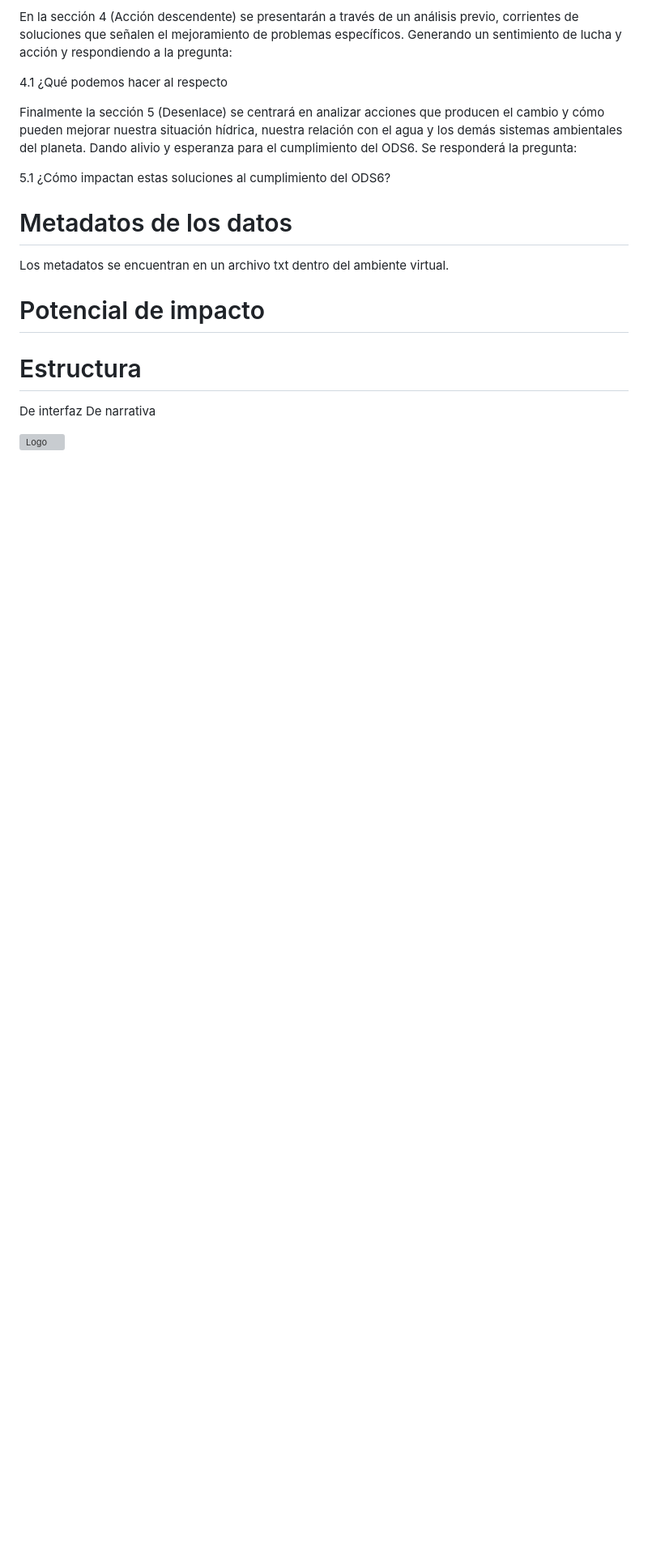
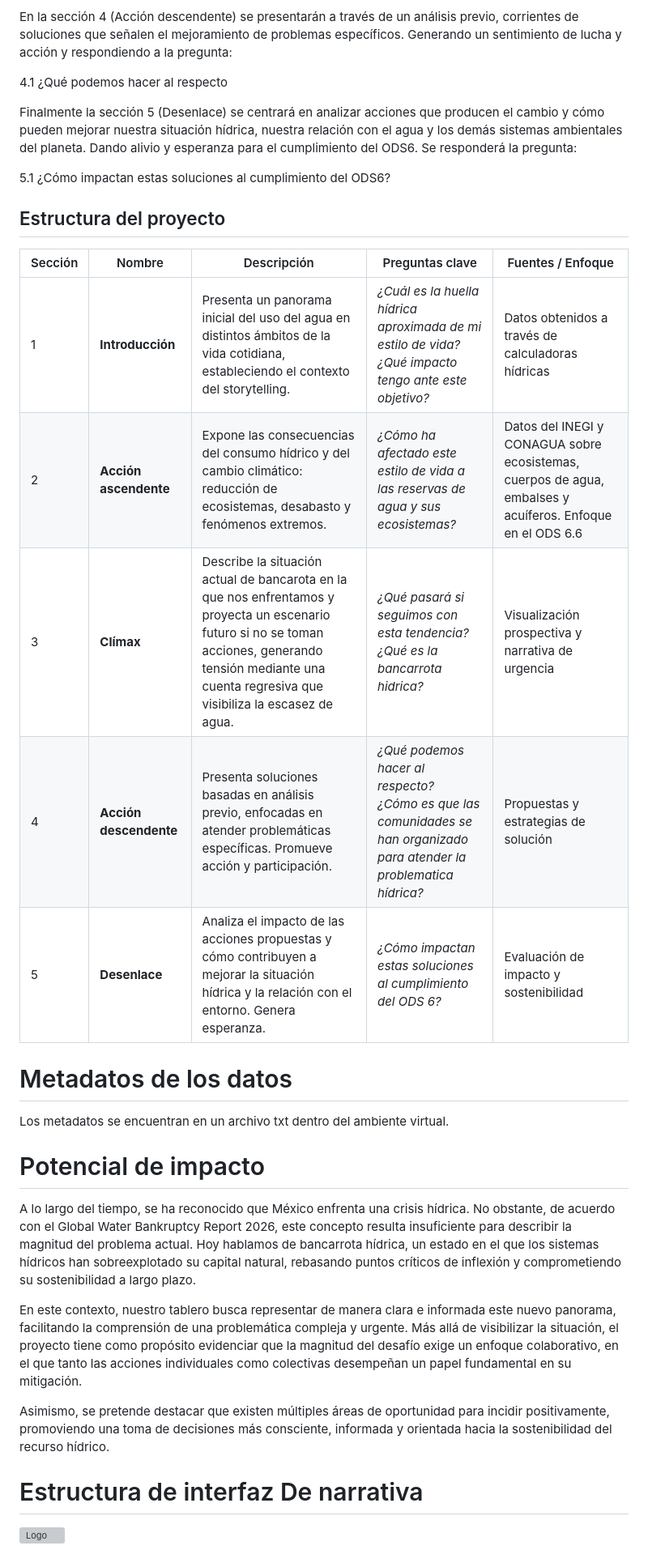
Before and after one commit to nYerithAvila/VanderWaals, a Markdown page: README.md, the part around the change. Shown at 81% size. Drawn GitHub-style; blank space fills up the shorter version; grey boxes are pictures that could not be loaded.

```diff
--- a/README.md
+++ b/README.md
@@ -50,13 +50,28 @@ Finalmente la sección 5 (Desenlace) se centrará en analizar acciones que produ
 
 5.1 ¿Cómo impactan estas soluciones al cumplimiento del ODS6?
 
+
+## Estructura del proyecto
+
+| Sección | Nombre | Descripción | Preguntas clave | Fuentes / Enfoque |
+|--------|--------|------------|----------------|------------------|
+| 1 | **Introducción** | Presenta un panorama inicial del uso del agua en distintos ámbitos de la vida cotidiana, estableciendo el contexto del storytelling. | _¿Cuál es la huella hídrica aproximada de mi estilo de vida?_ <br> _¿Qué impacto tengo ante este objetivo?_| Datos obtenidos a través de calculadoras hídricas |
+| 2 | **Acción ascendente** | Expone las consecuencias del consumo hídrico y del cambio climático: reducción de ecosistemas, desabasto y fenómenos extremos. | _¿Cómo ha afectado este estilo de vida a las reservas de agua y sus ecosistemas?_| Datos del INEGI y CONAGUA sobre ecosistemas, cuerpos de agua, embalses y acuíferos. Enfoque en el ODS 6.6 |
+| 3 | **Clímax** | Describe la situación actual de bancarota en la que nos enfrentamos y proyecta un escenario futuro si no se toman acciones, generando tensión mediante una cuenta regresiva que visibiliza la escasez de agua. | _¿Qué pasará si seguimos con esta tendencia?_ <br> _¿Qué es la bancarrota hidrica?_ | Visualización prospectiva y narrativa de urgencia |
+| 4 | **Acción descendente** | Presenta soluciones basadas en análisis previo, enfocadas en atender problemáticas específicas. Promueve acción y participación. | _¿Qué podemos hacer al respecto?_ <br> _¿Cómo es que las comunidades se han organizado para atender la problematica hídrica?_  | Propuestas y estrategias de solución |
+| 5 | **Desenlace** | Analiza el impacto de las acciones propuestas y cómo contribuyen a mejorar la situación hídrica y la relación con el entorno. Genera esperanza. | _¿Cómo impactan estas soluciones al cumplimiento del ODS 6?_ | Evaluación de impacto y sostenibilidad |
+
 # Metadatos de los datos
 Los metadatos se encuentran en un archivo txt dentro del ambiente virtual.
 
 # Potencial de impacto
 
-# Estructura
-De interfaz
-De narrativa
+A lo largo del tiempo, se ha reconocido que México enfrenta una crisis hídrica. No obstante, de acuerdo con el Global Water Bankruptcy Report 2026, este concepto resulta insuficiente para describir la magnitud del problema actual. Hoy hablamos de bancarrota hídrica, un estado en el que los sistemas hídricos han sobreexplotado su capital natural, rebasando puntos críticos de inflexión y comprometiendo su sostenibilidad a largo plazo.
+
+En este contexto, nuestro tablero busca representar de manera clara e informada este nuevo panorama, facilitando la comprensión de una problemática compleja y urgente. Más allá de visibilizar la situación, el proyecto tiene como propósito evidenciar que la magnitud del desafío exige un enfoque colaborativo, en el que tanto las acciones individuales como colectivas desempeñan un papel fundamental en su mitigación.
+
+Asimismo, se pretende destacar que existen múltiples áreas de oportunidad para incidir positivamente, promoviendo una toma de decisiones más consciente, informada y orientada hacia la sostenibilidad del recurso hídrico.
+
+# Estructura de interfaz De narrativa
 
 ![Logo](https://tse4.mm.bing.net/th/id/OIP.DU7u4z4TgUDFvpiQM84ktwHaDt?rs=1&pid=ImgDetMain&o=7&rm=3)
```
